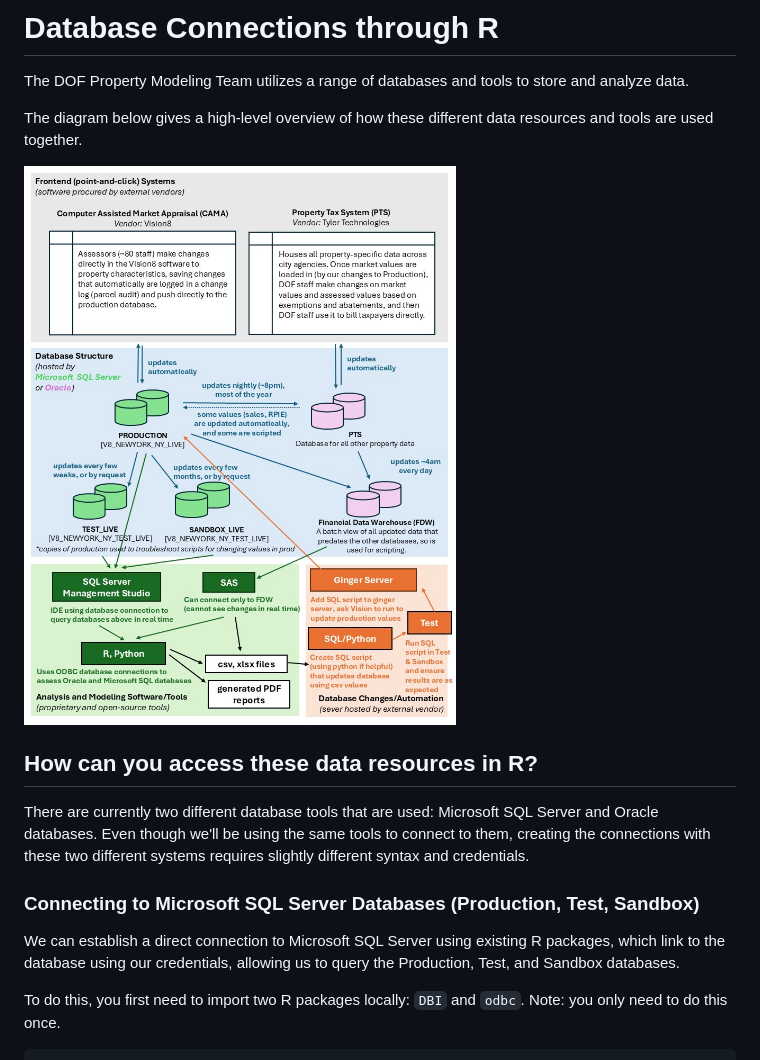
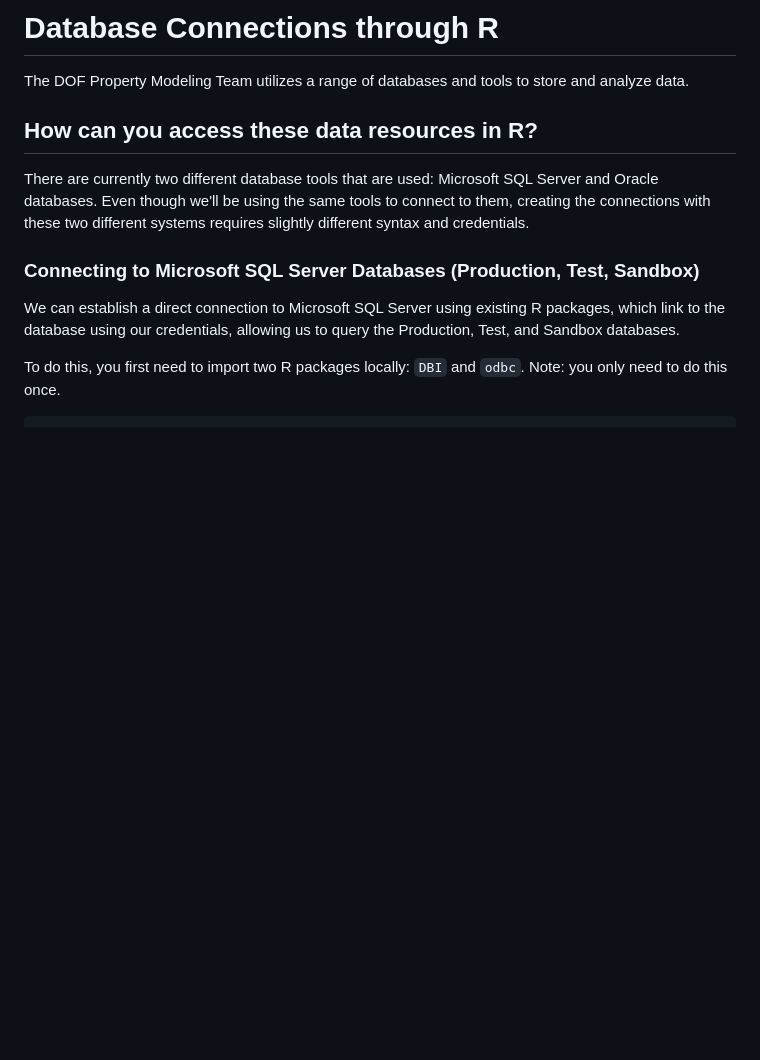
Before and after one commit to nycdepartmentoffinance/onboarding, a Markdown page: database_connections_R.md, the part around the change. Rendered like a GitHub page; blank space fills up the shorter version.

```diff
--- a/database_connections_R.md
+++ b/database_connections_R.md
@@ -1,10 +1,6 @@
 # Database Connections through R
 
 The DOF Property Modeling Team utilizes a range of databases and tools to store and analyze data.
-
-The diagram below gives a high-level overview of how these different data resources and tools are used together.
-
-<img src="resources/data_workflow.jpg"/>
 
 ## How can you access these data resources in R?
 
```
